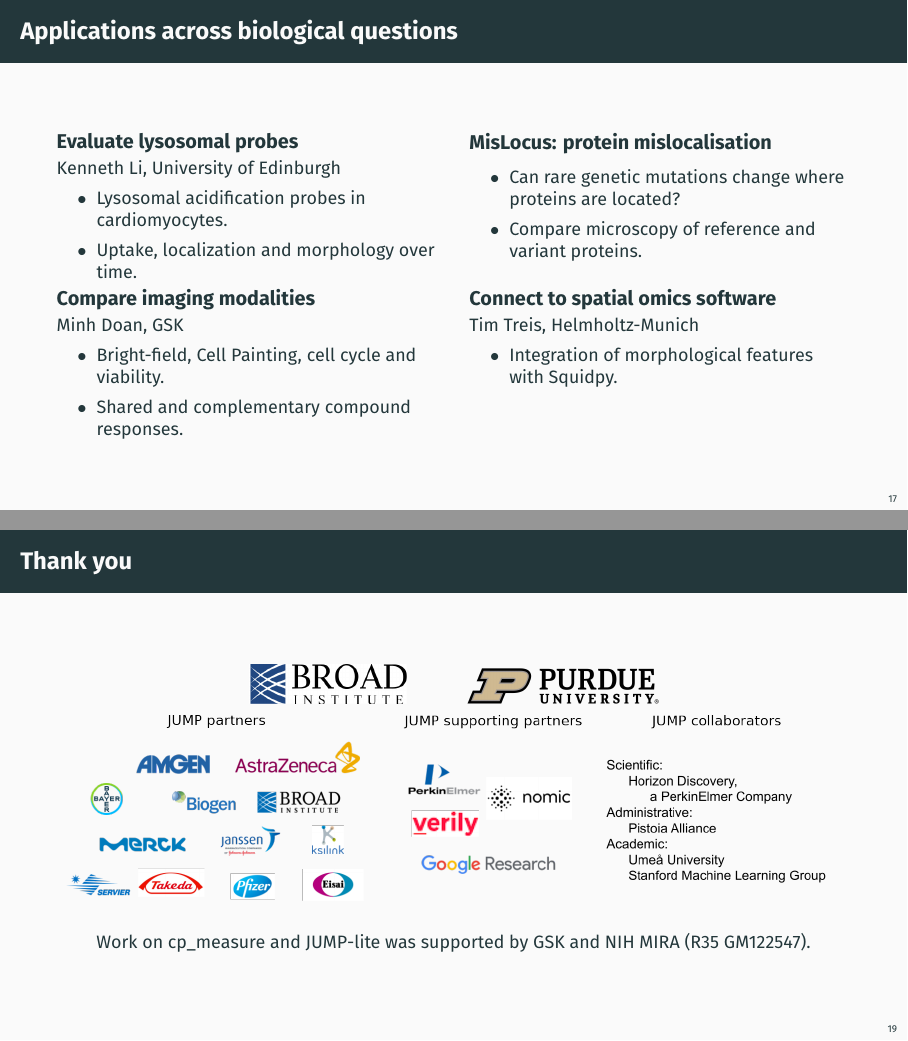
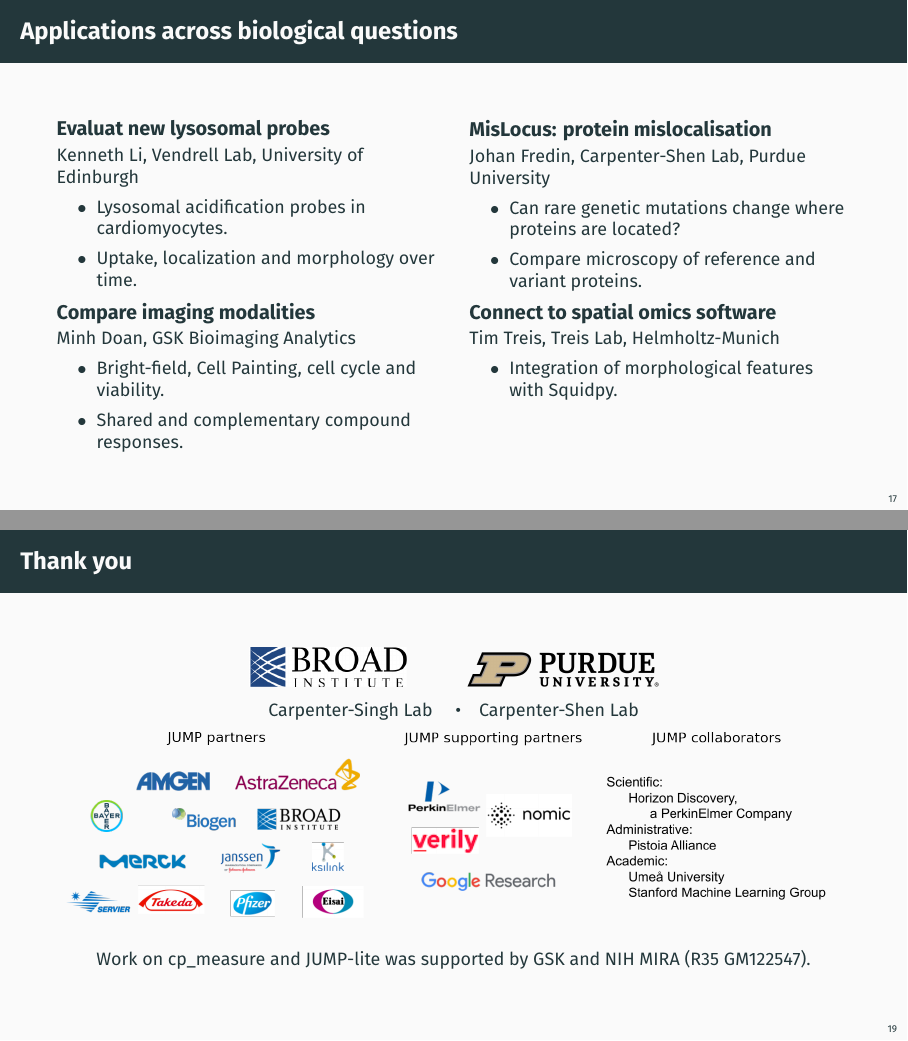
Before and after one commit to afermg/2026_10_21_faseb_jump_hub, LaTeX slides (slides.tex): pages 18 and 20 of 27, joined at a grey line. Compiled offline with XeLaTeX.

Commit message:
Acknowledge Carpenter-Singh and Carpenter-Shen labs; preserve author edits

```diff
--- a/slides.tex
+++ b/slides.tex
@@ -249,8 +247,8 @@ Using JUMP Hub docs, link selected cells to images and measurements. Record iden
 \begin{frame}[label={sec:org0000011}]{Applications across biological questions}
 \begin{columns}[T,onlytextwidth]
 \begin{column}{0.48\textwidth}
-\begin{block}{Evaluate lysosomal probes}
-\small Kenneth Li, University of Edinburgh\par
+\begin{block}{Evaluat new lysosomal probes}
+\small Kenneth Li, Vendrell Lab, University of Edinburgh\par
 \begin{itemize}
 \item Lysosomal acidification probes in cardiomyocytes.
 \item Uptake, localization and morphology over time.
@@ -259,7 +257,7 @@ Using JUMP Hub docs, link selected cells to images and measurements. Record iden
 \end{column}
 \begin{column}{0.48\textwidth}
 \begin{block}{MisLocus: protein mislocalisation}
-\small
+\small Johan Fredin, Carpenter-Shen Lab, Purdue University\par
 \begin{itemize}
 \item Can rare genetic mutations change where proteins are located?
 \item Compare microscopy of reference and variant proteins.
@@ -270,7 +268,7 @@ Using JUMP Hub docs, link selected cells to images and measurements. Record iden
 \begin{columns}[T,onlytextwidth]
 \begin{column}{0.48\textwidth}
 \begin{block}{Compare imaging modalities}
-\small Minh Doan, GSK\par
+\small Minh Doan, GSK Bioimaging Analytics\par
 \begin{itemize}
 \item Bright-field, Cell Painting, cell cycle and viability.
 \item Shared and complementary compound responses.
@@ -279,7 +277,7 @@ Using JUMP Hub docs, link selected cells to images and measurements. Record iden
 \end{column}
 \begin{column}{0.48\textwidth}
 \begin{block}{Connect to spatial omics software}
-\small Tim Treis, Helmholtz-Munich\par
+\small Tim Treis, Treis Lab, Helmholtz-Munich\par
 \begin{itemize}
 \item Integration of morphological features with Squidpy.
 \end{itemize}
@@ -300,6 +298,7 @@ Using JUMP Hub docs, link selected cells to images and measurements. Record iden
 \centering
 \includegraphics[width=0.20\linewidth,height=0.08\textheight,keepaspectratio]{assets/broad-logo.png}\hspace{0.07\linewidth}
 \includegraphics[width=0.24\linewidth,height=0.08\textheight,keepaspectratio]{assets/purdue-logo.png}\par\smallskip
+{\small Carpenter-Singh Lab \quad\textbullet\quad Carpenter-Shen Lab}\par\smallskip
 \includegraphics[width=0.98\linewidth,height=0.60\textheight,keepaspectratio]{assets/jump-partners.png}\par\medskip
 {\small Work on cp\_measure and JUMP-lite was supported by GSK and NIH MIRA (R35 GM122547).}\par
 \end{frame}
```
Also changed, not shown: README.md, slides.tex (2 more changed lines), 1 other file.
